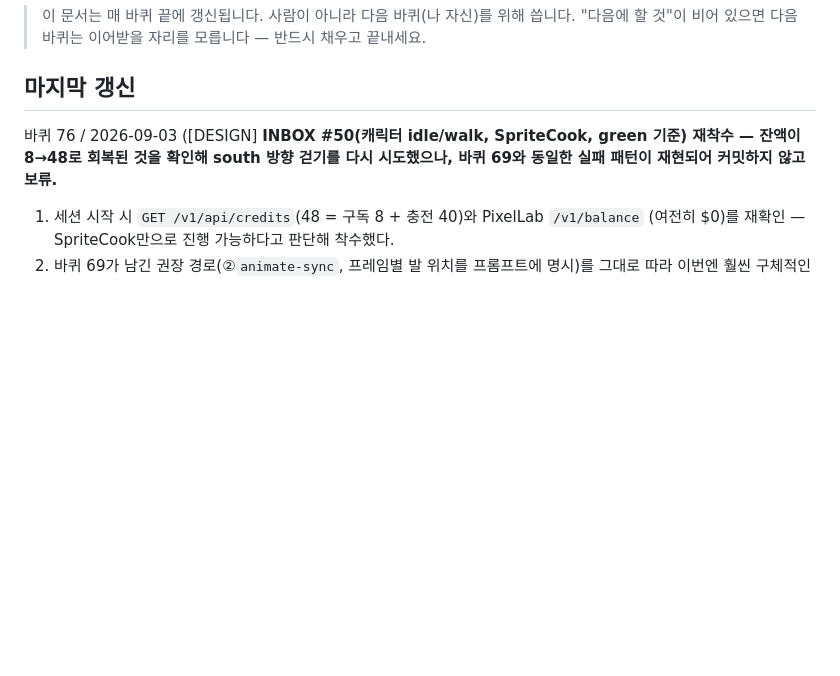
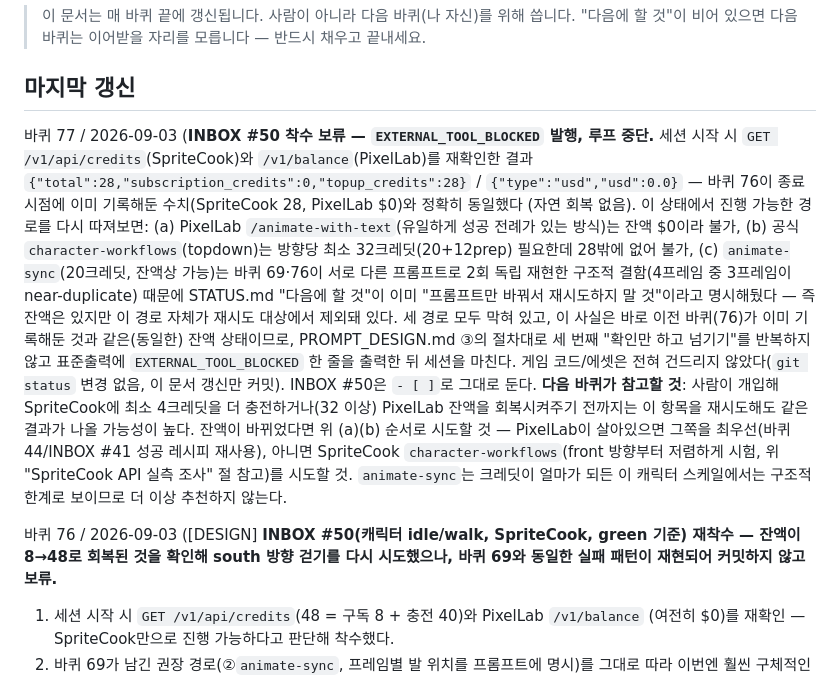
Before and after one commit to kimtuna/life_game, a Markdown page: docs/STATUS.md, the part around the change. GitHub-like rendering; blank space fills up the shorter version.

Commit message:
상태 갱신: INBOX #50 착수 보류, EXTERNAL_TOOL_BLOCKED 발행 (SpriteCook 28크레딧/PixelLab $0, 바퀴 76과 동일)
Co-Authored-By: Claude Sonnet 5 <noreply@anthropic.com>

```diff
--- a/docs/STATUS.md
+++ b/docs/STATUS.md
@@ -4,6 +4,30 @@
 > "다음에 할 것"이 비어 있으면 다음 바퀴는 이어받을 자리를 모릅니다 — 반드시 채우고 끝내세요.
 
 ## 마지막 갱신
+
+바퀴 77 / 2026-09-03 (**INBOX #50 착수 보류 — `EXTERNAL_TOOL_BLOCKED` 발행, 루프 중단.**
+세션 시작 시 `GET /v1/api/credits`(SpriteCook)와 `/v1/balance`(PixelLab)를 재확인한 결과
+`{"total":28,"subscription_credits":0,"topup_credits":28}` / `{"type":"usd","usd":0.0}` —
+바퀴 76이 종료 시점에 이미 기록해둔 수치(SpriteCook 28, PixelLab $0)와 정확히 동일했다
+(자연 회복 없음). 이 상태에서 진행 가능한 경로를 다시 따져보면: (a) PixelLab
+`/animate-with-text`(유일하게 성공 전례가 있는 방식)는 잔액 $0이라 불가, (b) 공식
+`character-workflows`(topdown)는 방향당 최소 32크레딧(20+12prep) 필요한데 28밖에 없어
+불가, (c) `animate-sync`(20크레딧, 잔액상 가능)는 바퀴 69·76이 서로 다른 프롬프트로 2회
+독립 재현한 구조적 결함(4프레임 중 3프레임이 near-duplicate) 때문에 STATUS.md
+"다음에 할 것"이 이미 "프롬프트만 바꿔서 재시도하지 말 것"이라고 명시해뒀다 — 즉 잔액은
+있지만 이 경로 자체가 재시도 대상에서 제외돼 있다. 세 경로 모두 막혀 있고, 이 사실은
+바로 이전 바퀴(76)가 이미 기록해둔 것과 같은(동일한) 잔액 상태이므로,
+PROMPT_DESIGN.md ③의 절차대로 세 번째 "확인만 하고 넘기기"를 반복하지 않고 표준출력에
+`EXTERNAL_TOOL_BLOCKED` 한 줄을 출력한 뒤 세션을 마친다. 게임 코드/에셋은 전혀
+건드리지 않았다(`git status` 변경 없음, 이 문서 갱신만 커밋). INBOX #50은 `- [ ]`로
+그대로 둔다.
+**다음 바퀴가 참고할 것**: 사람이 개입해 SpriteCook에 최소 4크레딧을 더 충전하거나(32
+이상) PixelLab 잔액을 회복시켜주기 전까지는 이 항목을 재시도해도 같은 결과가 나올
+가능성이 높다. 잔액이 바뀌었다면 위 (a)(b) 순서로 시도할 것 — PixelLab이 살아있으면
+그쪽을 최우선(바퀴 44/INBOX #41 성공 레시피 재사용), 아니면 SpriteCook
+`character-workflows`(front 방향부터 저렴하게 시험, 위 "SpriteCook API 실측 조사" 절
+참고)를 시도할 것. `animate-sync`는 크레딧이 얼마가 되든 이 캐릭터 스케일에서는 구조적
+한계로 보이므로 더 이상 추천하지 않는다.
 
 바퀴 76 / 2026-09-03 ([DESIGN] **INBOX #50(캐릭터 idle/walk, SpriteCook, green 기준)
 재착수 — 잔액이 8→48로 회복된 것을 확인해 south 방향 걷기를 다시 시도했으나, 바퀴 69와
```
